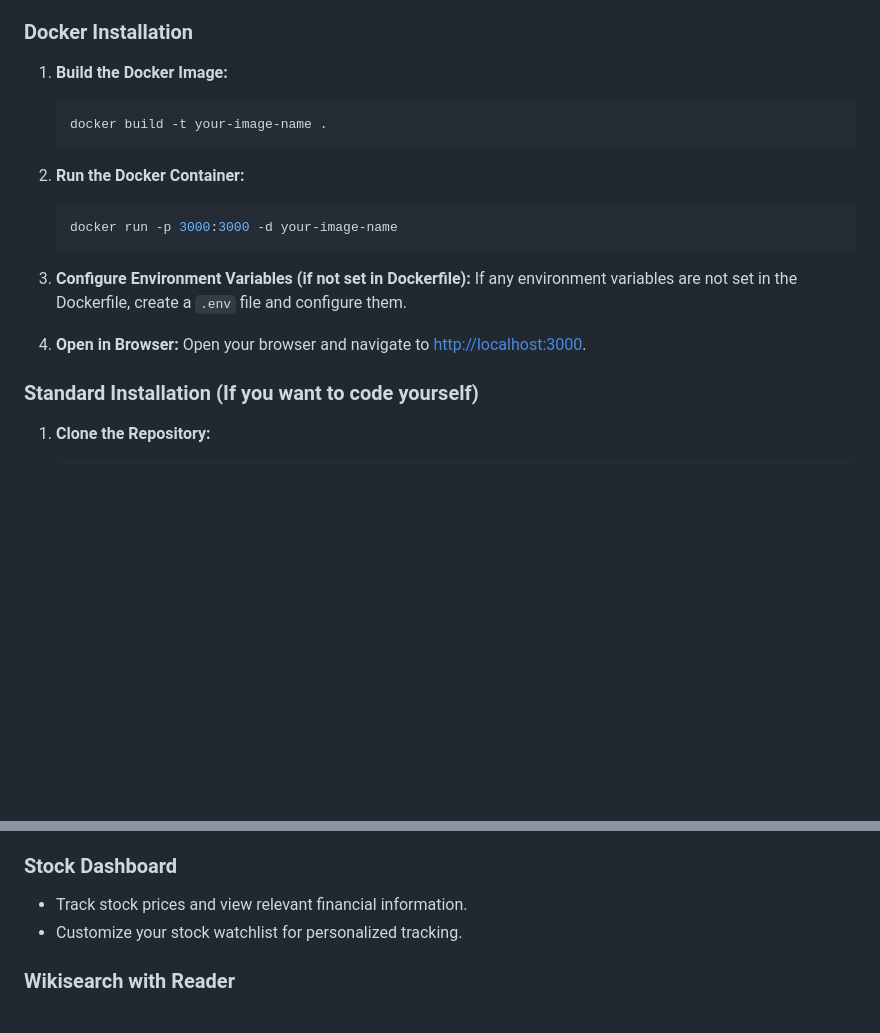
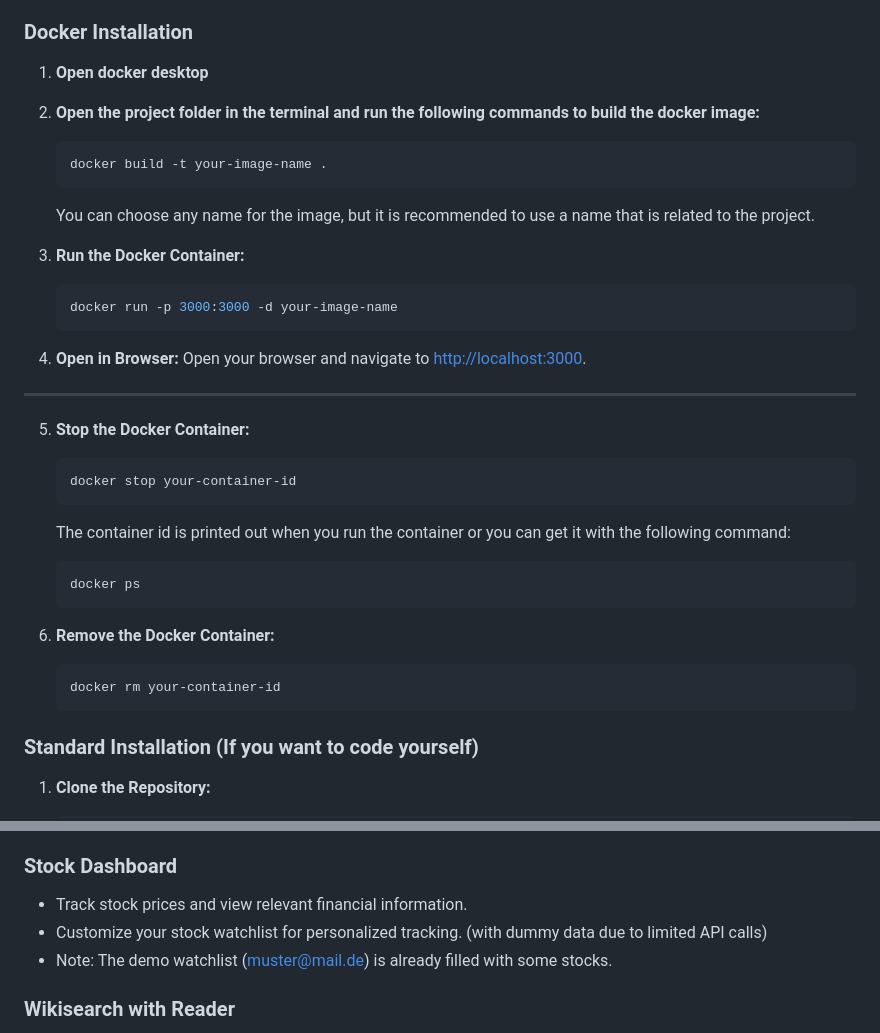
Before and after one commit to janniklth/janniks-web-app, a Markdown page: README.md, 2 parts joined by grey strips. Rendered like a GitHub page; blank space fills up the shorter version.

````diff
--- a/README.md
+++ b/README.md
@@ -6,21 +6,36 @@ The project was part of my Web Engineering course at the DHBW Stuttgart.
 
 ### Docker Installation
 
-1. **Build the Docker Image:**
+1. **Open docker desktop**
+
+
+2. **Open the project folder in the terminal and run the following commands to build the docker image:**
     ```bash
     docker build -t your-image-name .
     ```
+    You can choose any name for the image, but it is recommended to use a name that is related to the project.
 
-2. **Run the Docker Container:**
+3. **Run the Docker Container:**
     ```bash
     docker run -p 3000:3000 -d your-image-name
     ```
 
-3. **Configure Environment Variables (if not set in Dockerfile):**
-   If any environment variables are not set in the Dockerfile, create a `.env` file and configure them.
-
 4. **Open in Browser:**
    Open your browser and navigate to [http://localhost:3000](http://localhost:3000).
+---
+5. **Stop the Docker Container:**
+    ```bash
+    docker stop your-container-id
+    ```
+   The container id is printed out when you run the container or you can get it with the following command:
+    ```bash
+    docker ps
+    ```
+
+6. **Remove the Docker Container:**
+    ```bash
+    docker rm your-container-id
+    ```
 
 ### Standard Installation (If you want to code yourself)
 
@@ -65,7 +80,8 @@ The project was part of my Web Engineering course at the DHBW Stuttgart.
 
 ### Stock Dashboard
 - Track stock prices and view relevant financial information.
-- Customize your stock watchlist for personalized tracking.
+- Customize your stock watchlist for personalized tracking. (with dummy data due to limited API calls)
+- Note: The demo watchlist (muster@mail.de) is already filled with some stocks.
 
 ### Wikisearch with Reader
 - Search and explore information from Wikipedia.
````
